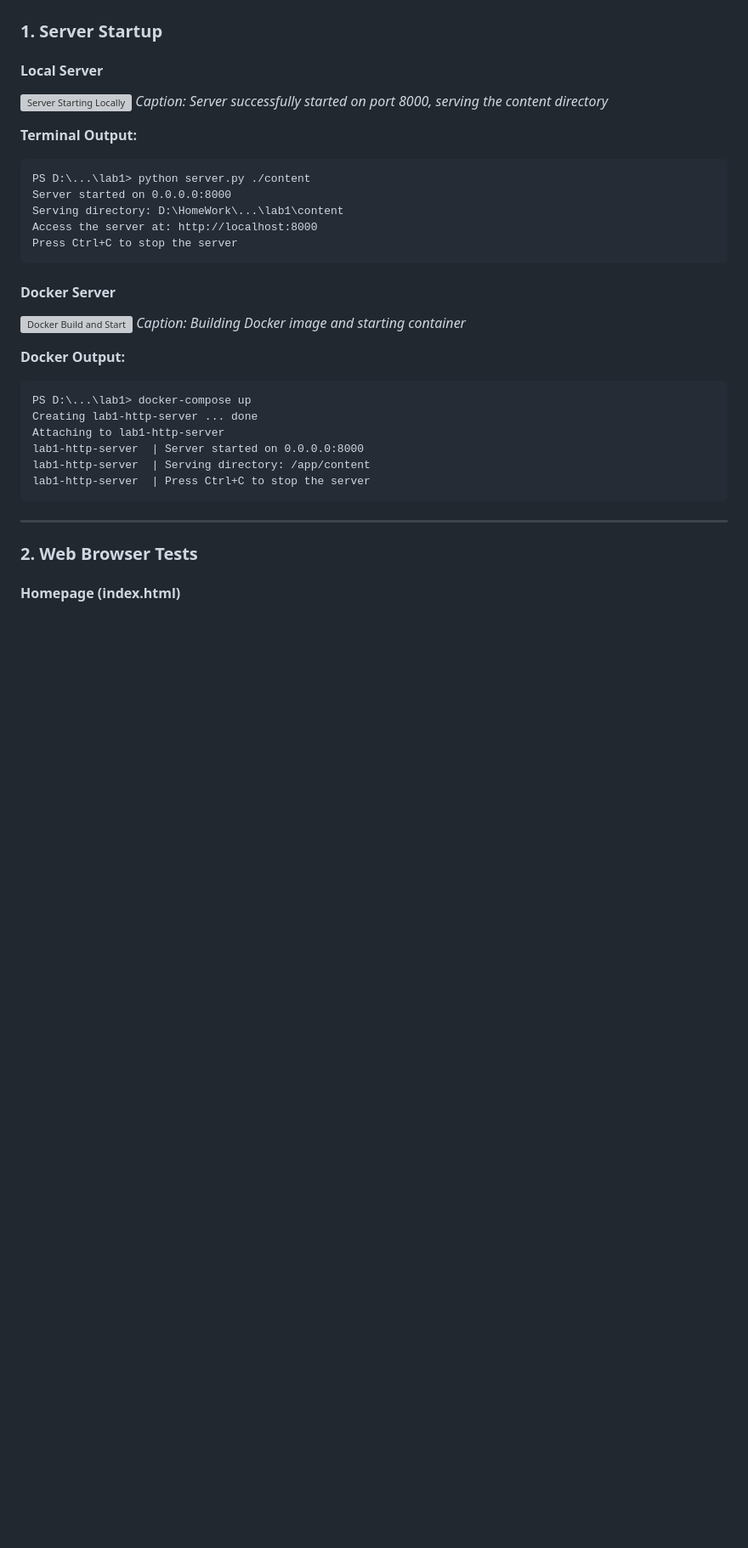
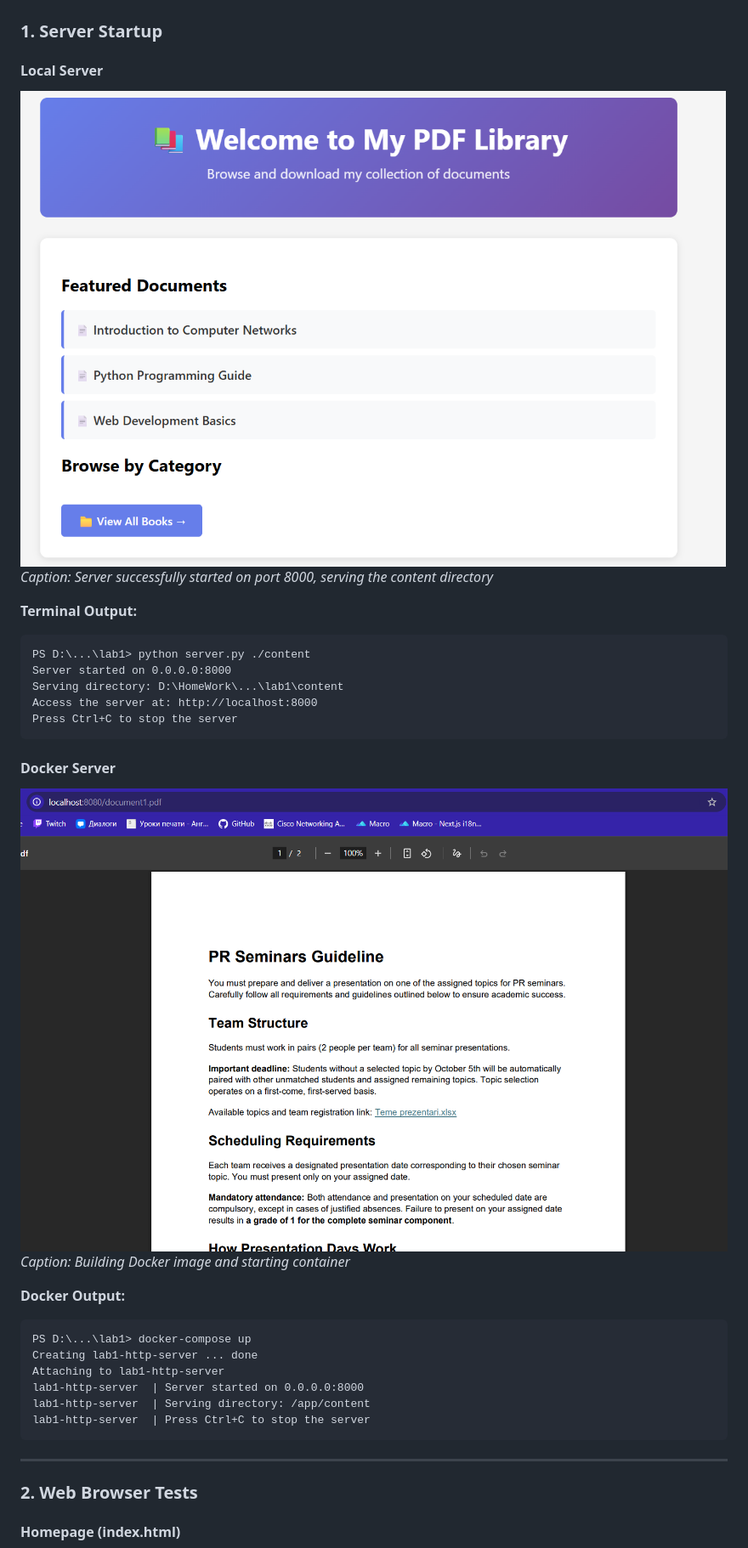
Before and after one commit to MaxRoenco/PR_Labs, a Markdown page: lab1/README.md, the part around one of its changes. Shown at 85% size. Drawn GitHub-style; blank space fills up the shorter version; grey boxes are pictures that could not be loaded.

````diff
--- a/lab1/README.md
+++ b/lab1/README.md
@@ -200,7 +200,7 @@ python client.py 192.168.1.100 8000 /document.pdf ./downloads
 ### 1. Server Startup
 
 #### Local Server
-![Server Starting Locally](screenshots/01-server-start-local.png)
+![Server Starting Locally](screenshots/01-homepage.png)
 *Caption: Server successfully started on port 8000, serving the content directory*
 
 **Terminal Output:**
@@ -213,7 +213,7 @@ Press Ctrl+C to stop the server
 ```
 
 #### Docker Server
-![Docker Build and Start](screenshots/02-docker-build.png)
+![Docker Build and Start](screenshots/02-pdf-view.png)
 *Caption: Building Docker image and starting container*
 
 **Docker Output:**
````
Also changed, not shown: other parts of lab1/README.md (+9 -9 lines).
